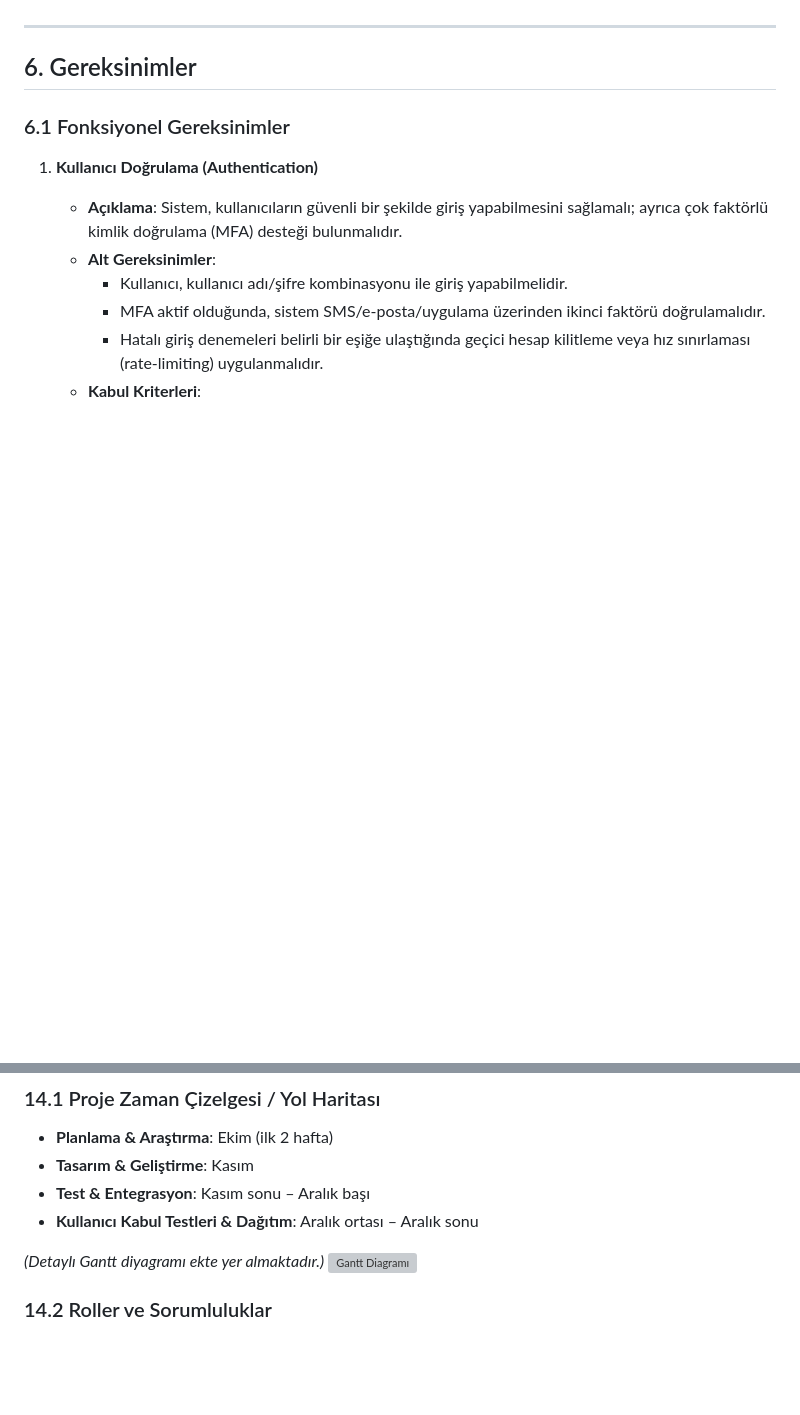
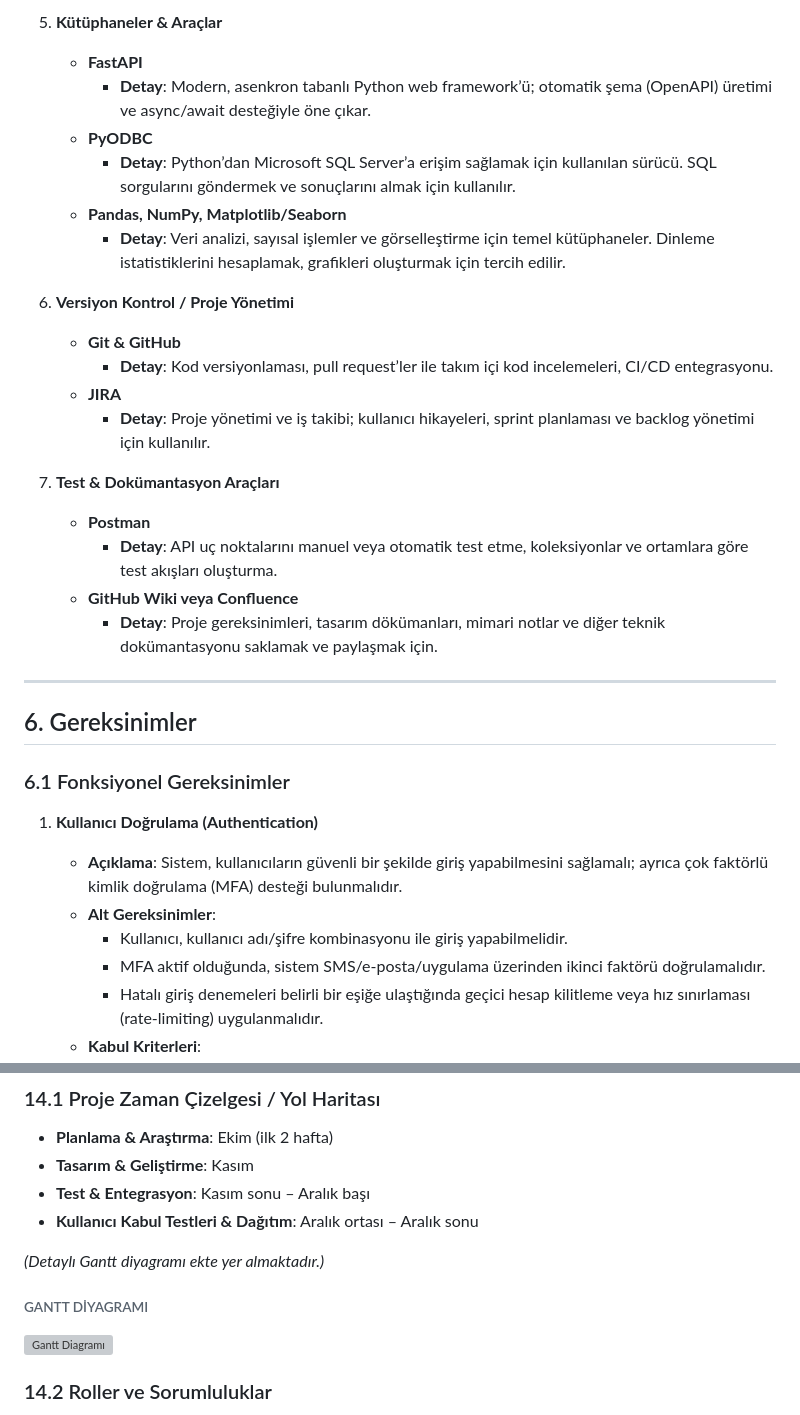
Before and after one commit to cagatay-softgineer/SyncBranch, a Markdown page: Documents/README.md, 2 parts joined by grey strips. Drawn GitHub-style; blank space fills up the shorter version; grey boxes are pictures that could not be loaded.

```diff
--- a/Documents/README.md
+++ b/Documents/README.md
@@ -86,3 +120,22 @@ Aşağıdaki özet, ekimde başlayan ve aralık ayına kadar uzanan bir proje pl
+5. **Kütüphaneler & Araçlar**
+   - **FastAPI**
+     - **Detay**: Modern, asenkron tabanlı Python web framework’ü; otomatik şema (OpenAPI) üretimi ve async/await desteğiyle öne çıkar.
+   - **PyODBC**
+     - **Detay**: Python’dan Microsoft SQL Server’a erişim sağlamak için kullanılan sürücü. SQL sorgularını göndermek ve sonuçlarını almak için kullanılır.
+   - **Pandas, NumPy, Matplotlib/Seaborn**
+     - **Detay**: Veri analizi, sayısal işlemler ve görselleştirme için temel kütüphaneler. Dinleme istatistiklerini hesaplamak, grafikleri oluşturmak için tercih edilir.
+
+6. **Versiyon Kontrol / Proje Yönetimi**
+   - **Git & GitHub**
+     - **Detay**: Kod versiyonlaması, pull request’ler ile takım içi kod incelemeleri, CI/CD entegrasyonu.
+   - **JIRA**
+     - **Detay**: Proje yönetimi ve iş takibi; kullanıcı hikayeleri, sprint planlaması ve backlog yönetimi için kullanılır.
+
+7. **Test & Dokümantasyon Araçları**
+   - **Postman**
+     - **Detay**: API uç noktalarını manuel veya otomatik test etme, koleksiyonlar ve ortamlara göre test akışları oluşturma.
+   - **GitHub Wiki veya Confluence**
+     - **Detay**: Proje gereksinimleri, tasarım dökümanları, mimari notlar ve diğer teknik dokümantasyonu saklamak ve paylaşmak için.
 
 ---
 
@@ -447,6 +500,7 @@ Bu tablo, **proje risklerinin** daha yakından takip edilmesi ve **oluşmadan ö
 - **Kullanıcı Kabul Testleri & Dağıtım**: Aralık ortası – Aralık sonu
 
 *(Detaylı Gantt diyagramı ekte yer almaktadır.)*
+###### GANTT DİYAGRAMI
 [![Gantt Diagramı](Diagrams/Gantt.png "Gantt Diagramı")](Diagrams/Gantt.png)
 
 ### 14.2 Roller ve Sorumluluklar
```
Also changed, not shown: other parts of Documents/README.md (+44 -10 lines).
